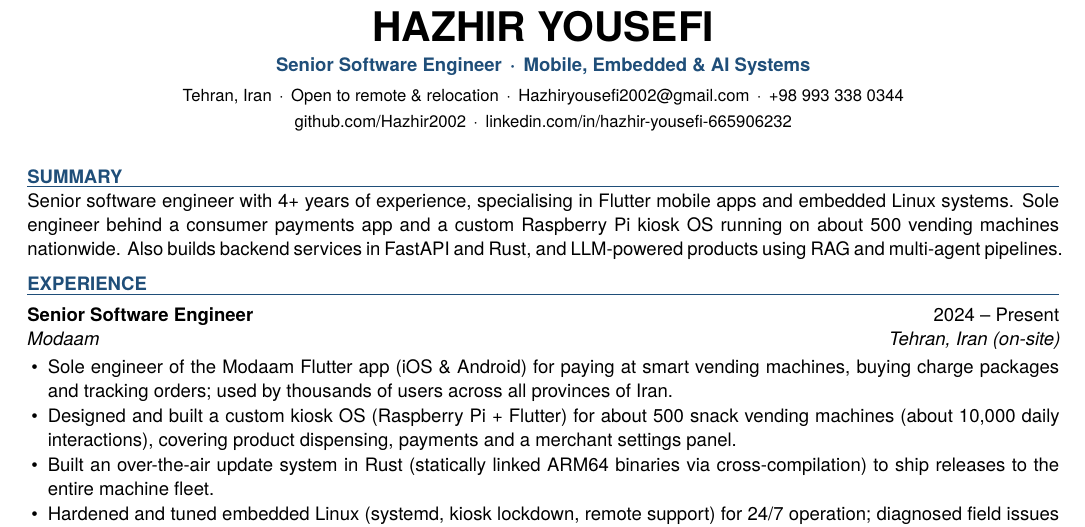
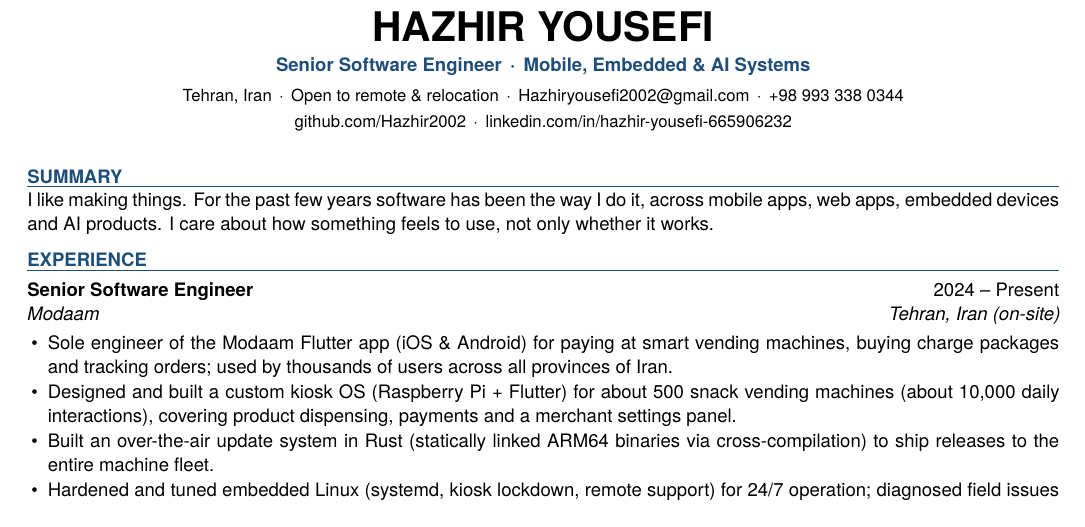
Before and after one commit to Hazhir2002/resume, a LaTeX CV (resume-en.tex): part of the page, cut so that both start at the same text. Compiled offline with XeLaTeX; a missing font is replaced by an installed copy or a similar font.

Commit message:
updated summary

```diff
--- a/resume-en.tex
+++ b/resume-en.tex
@@ -43,10 +43,7 @@
 \end{center}
 
 \section{Summary}
-Senior software engineer with 4+ years of experience, specialising in Flutter mobile apps and embedded Linux
-systems. Sole engineer behind a consumer payments app and a custom Raspberry Pi kiosk OS running on
-about 500 vending machines nationwide. Also builds backend services in FastAPI and Rust, and LLM-powered
-products using RAG and multi-agent pipelines.
+I like making things. For the past few years software has been the way I do it, across mobile apps, web apps, embedded devices and AI products. I care about how something feels to use, not only whether it works.
 
 \section{Experience}
 
```
Also changed, not shown: 1 other file.
